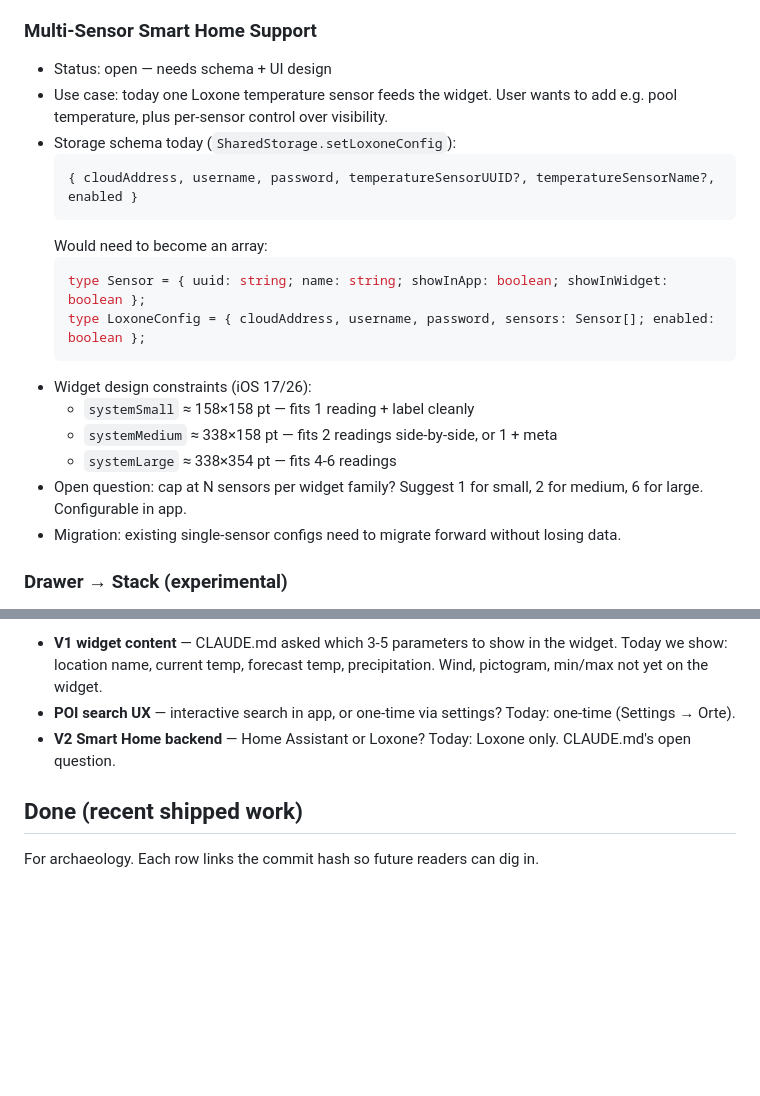
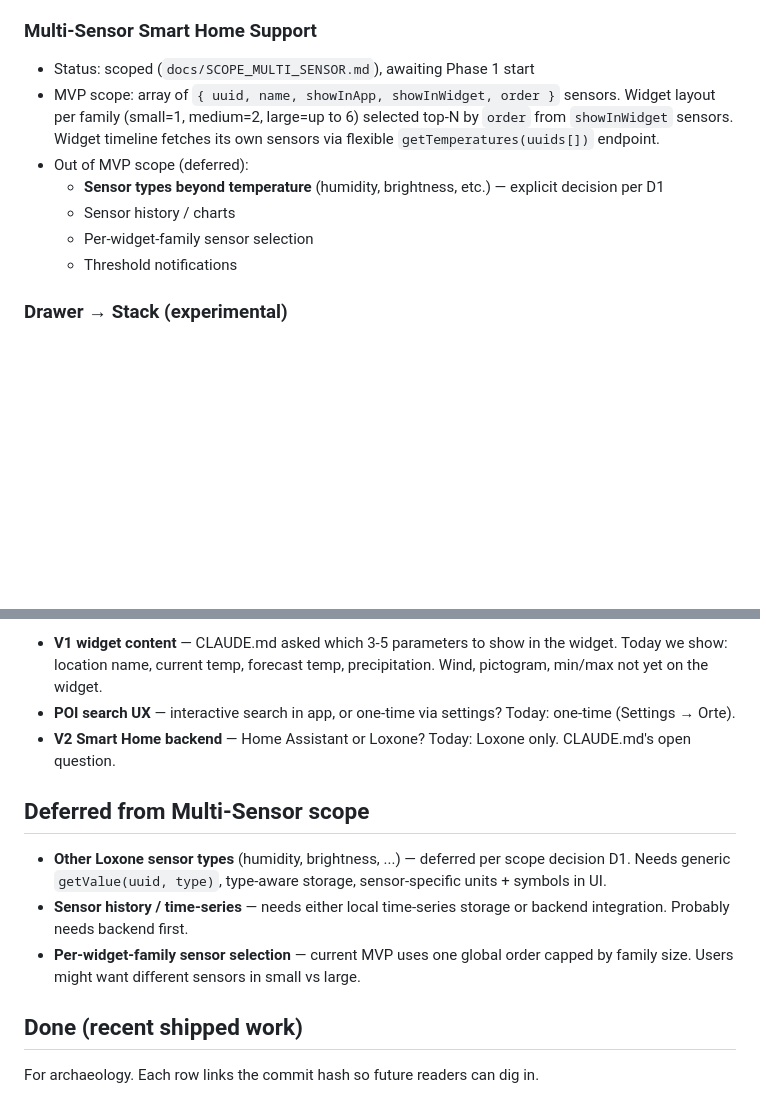
Before and after one commit to simcen/Meteoblick, a Markdown page: BACKLOG.md, 2 parts joined by grey strips. Drawn GitHub-style; blank space fills up the shorter version.

Commit message:
docs: lock in D1-D7 decisions + track deferred scope items

````diff
--- a/BACKLOG.md
+++ b/BACKLOG.md
@@ -14,23 +14,17 @@ values: `open` / `exploring` / `in-progress` / `done` / `reverted`.
 - Decision needed before implementation.
 
 ### Multi-Sensor Smart Home Support
-- Status: open — needs schema + UI design
-- Use case: today one Loxone temperature sensor feeds the widget. User wants to add e.g. pool temperature, plus per-sensor control over visibility.
-- Storage schema today (`SharedStorage.setLoxoneConfig`):
-  ```ts
-  { cloudAddress, username, password, temperatureSensorUUID?, temperatureSensorName?, enabled }
-  ```
-  Would need to become an array:
-  ```ts
-  type Sensor = { uuid: string; name: string; showInApp: boolean; showInWidget: boolean };
-  type LoxoneConfig = { cloudAddress, username, password, sensors: Sensor[]; enabled: boolean };
-  ```
-- Widget design constraints (iOS 17/26):
-  - `systemSmall` ≈ 158×158 pt — fits 1 reading + label cleanly
-  - `systemMedium` ≈ 338×158 pt — fits 2 readings side-by-side, or 1 + meta
-  - `systemLarge` ≈ 338×354 pt — fits 4-6 readings
-- Open question: cap at N sensors per widget family? Suggest 1 for small, 2 for medium, 6 for large. Configurable in app.
-- Migration: existing single-sensor configs need to migrate forward without losing data.
+- Status: scoped (`docs/SCOPE_MULTI_SENSOR.md`), awaiting Phase 1 start
+- MVP scope: array of `{ uuid, name, showInApp, showInWidget, order }` sensors.
+  Widget layout per family (small=1, medium=2, large=up to 6) selected top-N by
+  `order` from `showInWidget` sensors. Widget timeline fetches its own sensors
+  via flexible `getTemperatures(uuids[])` endpoint.
+- Out of MVP scope (deferred):
+  - **Sensor types beyond temperature** (humidity, brightness, etc.) — explicit
+    decision per D1
+  - Sensor history / charts
+  - Per-widget-family sensor selection
+  - Threshold notifications
 
 ### Drawer → Stack (experimental)
 - Status: open — exploratory, may revert
@@ -54,6 +48,16 @@ These pre-date the backlog; revisit when picking up the related work.
 - **POI search UX** — interactive search in app, or one-time via settings? Today: one-time (Settings → Orte).
 - **V2 Smart Home backend** — Home Assistant or Loxone? Today: Loxone only. CLAUDE.md's open question.
 
+## Deferred from Multi-Sensor scope
+
+- **Other Loxone sensor types** (humidity, brightness, ...) — deferred per scope
+  decision D1. Needs generic `getValue(uuid, type)`, type-aware storage,
+  sensor-specific units + symbols in UI.
+- **Sensor history / time-series** — needs either local time-series storage or
+  backend integration. Probably needs backend first.
+- **Per-widget-family sensor selection** — current MVP uses one global order
+  capped by family size. Users might want different sensors in small vs large.
+
 ## Done (recent shipped work)
 
 For archaeology. Each row links the commit hash so future readers can dig in.
````
Also changed, not shown: docs/SCOPE_MULTI_SENSOR.md (+9 -9 lines).
